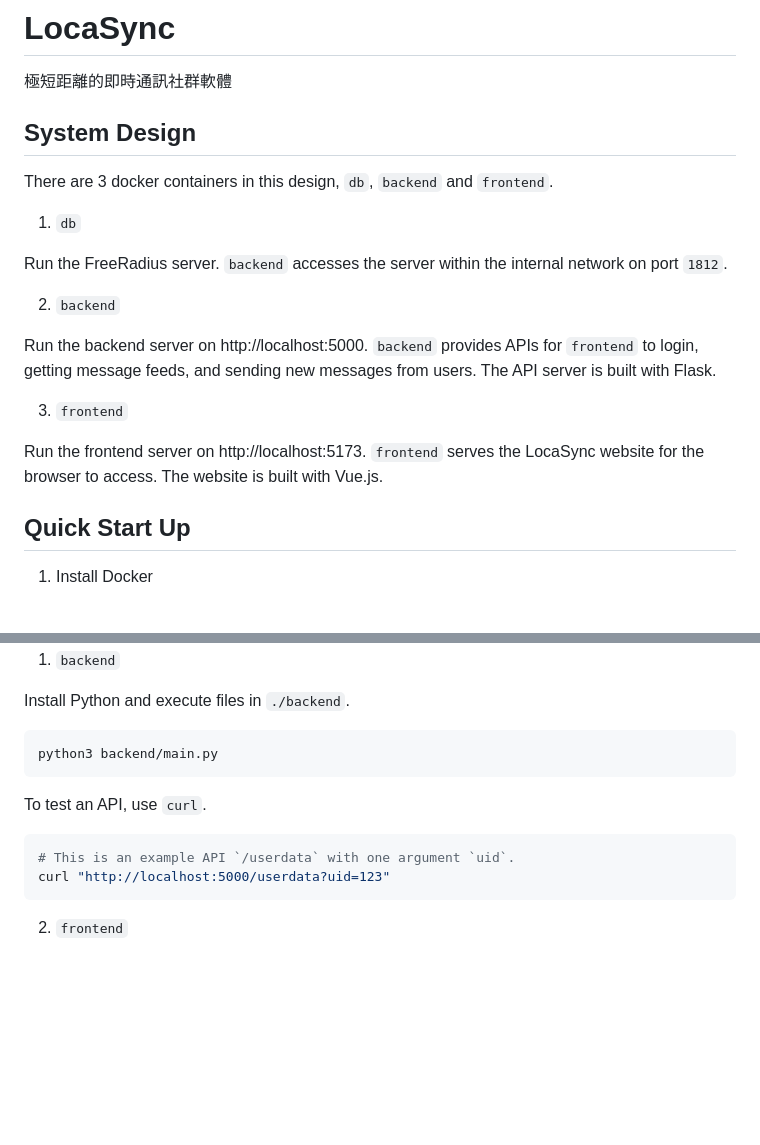
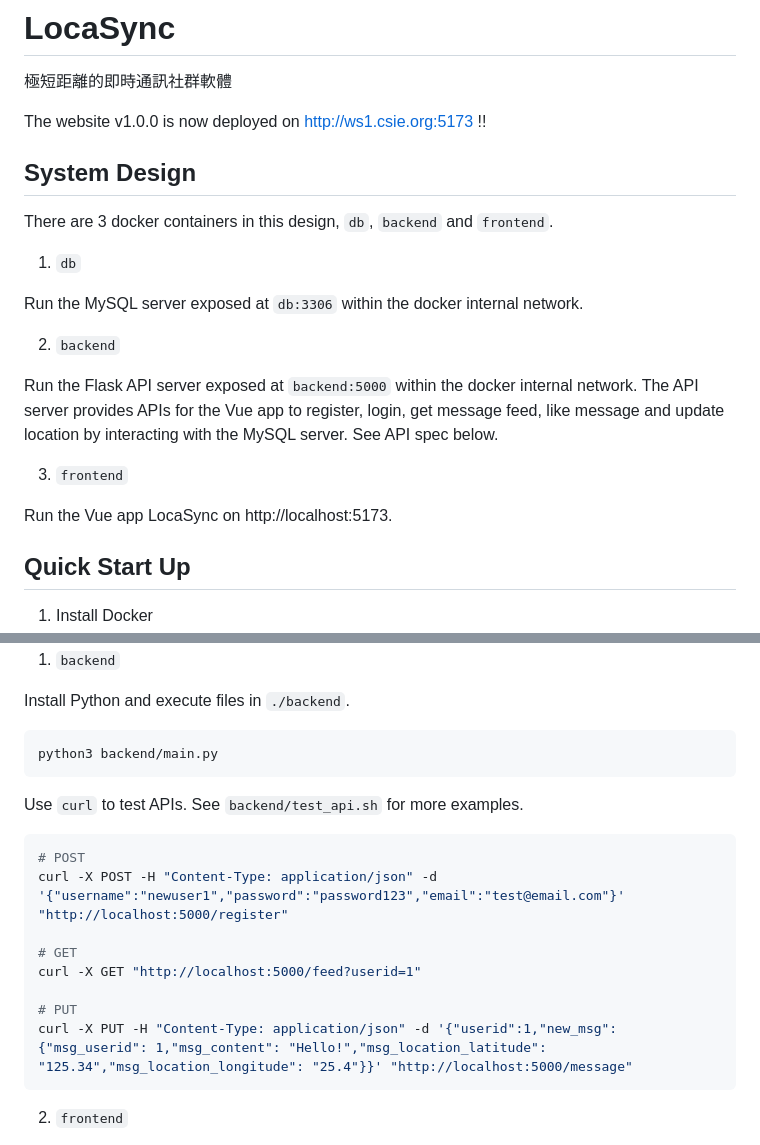
Before and after one commit to Letuvertia/cnl-final, a Markdown page: README.md, 2 parts joined by grey strips. Drawn GitHub-style; blank space fills up the shorter version.

````diff
--- a/README.md
+++ b/README.md
@@ -1,20 +1,24 @@
 # LocaSync
 極短距離的即時通訊社群軟體
+
+The website v1.0.0 is now deployed on http://ws1.csie.org:5173 !!
 
 ## System Design
 There are 3 docker containers in this design, `db`, `backend` and `frontend`.
 
 1. `db`
 
-Run the FreeRadius server. `backend` accesses the server within the internal network on port `1812`.
+Run the MySQL server exposed at `db:3306` within the docker internal network.
 
 2. `backend`
 
-Run the backend server on http://localhost:5000. `backend` provides APIs for `frontend` to login, getting message feeds, and sending new messages from users. The API server is built with Flask.
+Run the Flask API server exposed at `backend:5000` within the docker internal network.
+The API server provides APIs for the Vue app to register, login, get message feed, like message and update location by interacting with the MySQL server.
+See API spec below.
 
 3. `frontend`
 
-Run the frontend server on http://localhost:5173. `frontend` serves the LocaSync website for the browser to access. The website is built with Vue.js.
+Run the Vue app LocaSync on http://localhost:5173.
 
 ## Quick Start Up
 1. Install Docker
@@ -58,11 +62,17 @@ Install Python and execute files in `./backend`.
 python3 backend/main.py
 ```
 
-To test an API, use `curl`.
+Use `curl` to test APIs. See `backend/test_api.sh` for more examples.
 
 ```bash
-# This is an example API `/userdata` with one argument `uid`.
-curl "http://localhost:5000/userdata?uid=123"
+# POST
+curl -X POST -H "Content-Type: application/json" -d '{"username":"newuser1","password":"password123","email":"test@email.com"}' "http://localhost:5000/register"
+
+# GET
+curl -X GET "http://localhost:5000/feed?userid=1"
+
+# PUT
+curl -X PUT -H "Content-Type: application/json" -d '{"userid":1,"new_msg":{"msg_userid": 1,"msg_content": "Hello!","msg_location_latitude": "125.34","msg_location_longitude": "25.4"}}' "http://localhost:5000/message"
 ```
 
 2. `frontend`
````
Also changed, not shown: frontend/README.md (deleted, +0 -29 lines).
